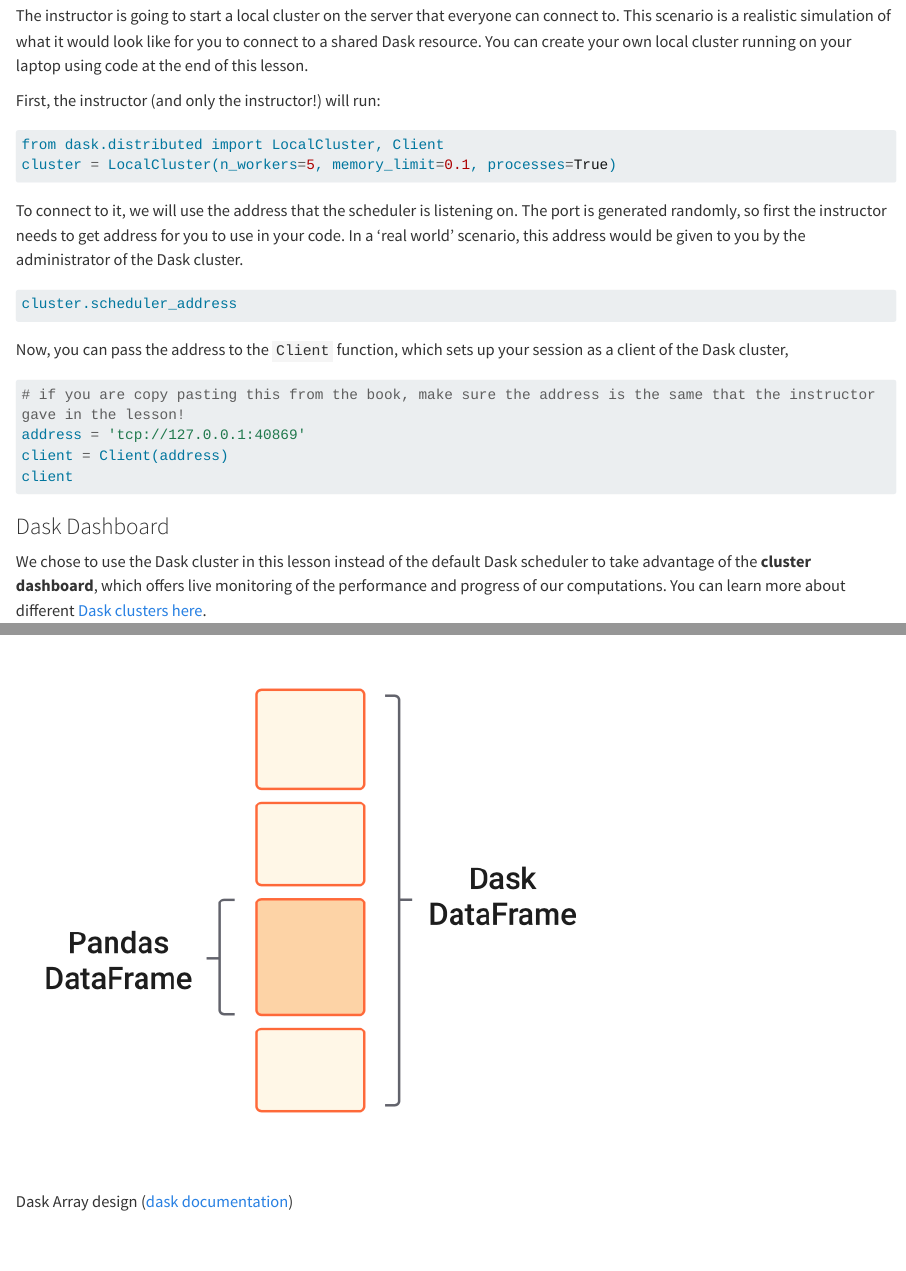
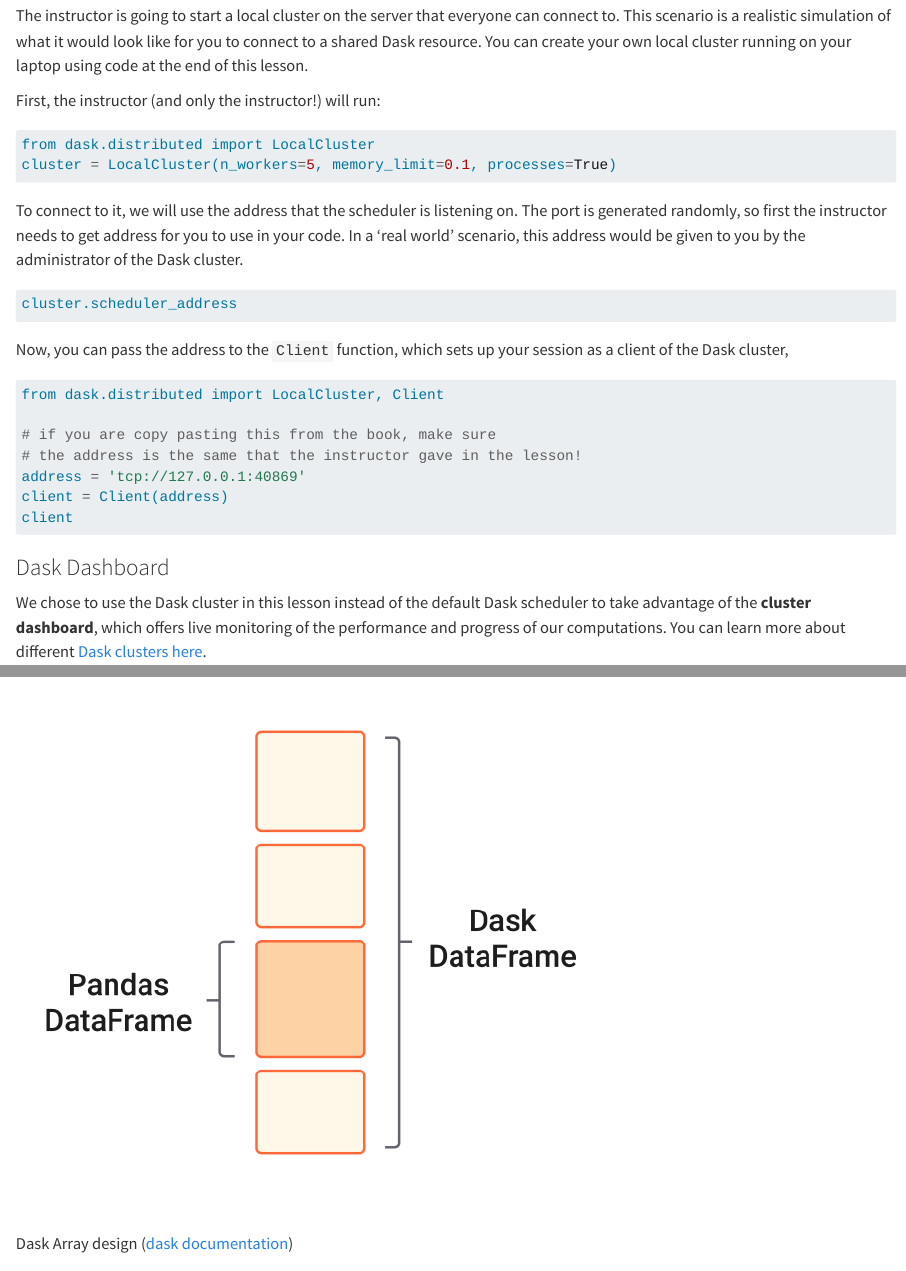
Before and after one commit to NCEAS/scalable-computing-course, a Quarto document (sections/parallel-with-dask.qmd): the page in a window 1100 px wide, from 2040 px down, and a second part further down, joined at a grey line. Rendered offline with R 4.5, knitr and Pandoc in place of Quarto, with nearby package versions; long lines of code are wrapped.

Commit message:
minor updates to dask and xarray

````diff
--- a/sections/parallel-with-dask.qmd
+++ b/sections/parallel-with-dask.qmd
@@ -57,7 +57,7 @@
 
 ```{python}
 #| eval: false
-from dask.distributed import LocalCluster, Client
+from dask.distributed import LocalCluster
 cluster = LocalCluster(n_workers=5, memory_limit=0.1, processes=True)
 ```
 
@@ -72,7 +72,11 @@
 
 ```{python}
 #| eval: false
-# if you are copy pasting this from the book, make sure the address is the same that the instructor gave in the lesson!
+
+from dask.distributed import LocalCluster, Client
+
+# if you are copy pasting this from the book, make sure
+# the address is the same that the instructor gave in the lesson!
 address = 'tcp://127.0.0.1:40869'
 client = Client(address)
 client
````
Also changed, not shown: sections/data-structures-netcdf.qmd (+2 -2 lines).
